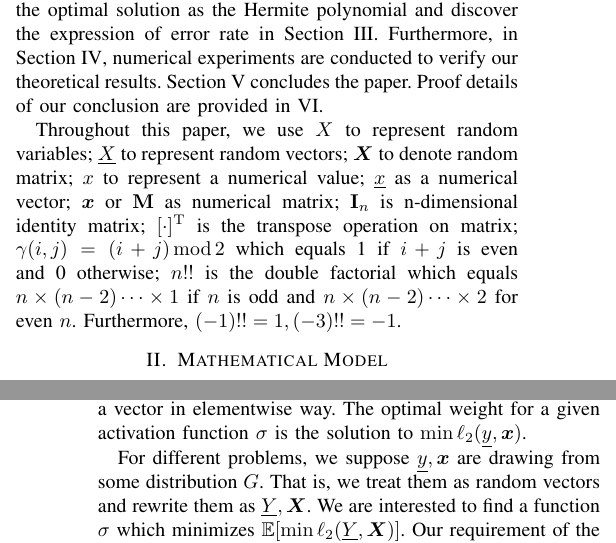
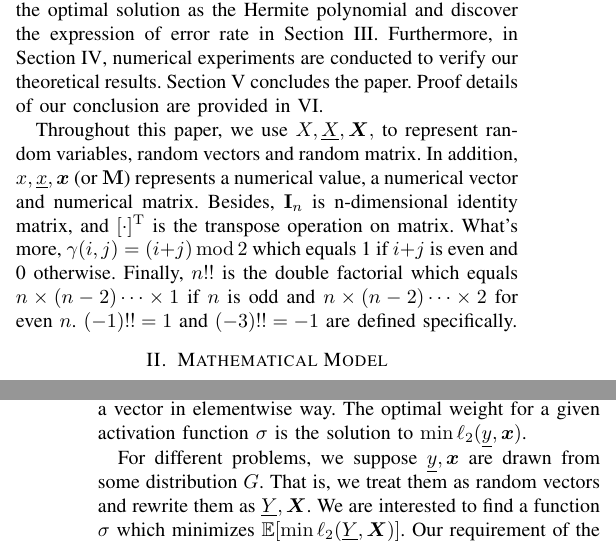
Before and after one commit to zhaofeng-shu33/activation_function_paper, a LaTeX paper (af_main.tex): two parts of the columns of pages 1 and 2 of 5, joined at a grey line, cut so that both start at the same text. Compiled offline with pdfLaTeX; a missing font is replaced by an installed copy or a similar font; a LaTeX package or settings file that is missing is left out.

Commit message:
rewrite symbol

```diff
--- a/af_main.tex
+++ b/af_main.tex
@@ -164,15 +164,19 @@ Under some assumptions we establish the optimal solution as the Hermite polynomi
 Furthermore, in Section \ref{sec:er}, numerical experiments are conducted to verify our theoretical results.
 Section \ref{sec:con} concludes the paper. Proof details of our conclusion are provided in \ref{sec:Proofs}.
 
-Throughout this paper, we use $X$ to represent random variables;
-$\underline{X}$ to represent random vectors;
-$\bm{X}$ to denote random matrix;
-$x$ to represent a numerical value;
-$\underline{x}$ as a numerical vector;
-$\bm{x}$  or $\mathbf{M}$ as numerical matrix; $\mathbf{I}_n$ is n-dimensional identity matrix;
-$[\cdot]^\T$ is the transpose operation on matrix; $\ide{i}{j} = (i+j)\, \mathrm{mod} \, 2$
-which equals 1 if $ i + j$ is even and 0 otherwise;
-$n!!$ is the double factorial which equals $n \times (n-2) \dots \times1$ if $n$ is odd and $n \times (n-2)\dots \times 2$ for even $n$. Furthermore, $(-1)!!=1,(-3)!!=-1$.
+Throughout this paper,
+we use $X,\underline{X}, \bm{X}, $ to represent random variables,
+random vectors and
+random matrix. In addition,
+$x, \underline{x}, \bm{x}$ (or $\mathbf{M}$) represents a numerical value,
+a numerical vector
+and numerical matrix.
+Besides, $\mathbf{I}_n$ is n-dimensional identity matrix, and
+$[\cdot]^\T$ is the transpose operation on matrix. What's more, $\ide{i}{j} = (i+j)\, \mathrm{mod} \, 2$
+which equals 1 if $ i + j$ is even and 0 otherwise. Finally,
+$n!!$ is the double factorial which equals $n \times (n-2) \dots \times1$ if $n$ is odd and $n \times (n-2)\dots \times 2$ for even $n$. $(-1)!!=1$
+and $(-3)!!=-1$
+are defined specifically.
 
 \begin{figure}
 \includegraphics[width=\linewidth]{network_structure.eps}
@@ -196,7 +200,7 @@ The optimal weight for a given activation function $\sigma$ is the solution to $
 
 
 
-For different problems, we suppose $\underline{y}, \bm{x}$ are drawing from some distribution $G$.
+For different problems, we suppose $\underline{y}, \bm{x}$ are drawn from some distribution $G$.
 That is, we treat them as random vectors and rewrite them as $\underline{Y}, \bm{X}$.
 We are interested to find a function $\sigma$ which minimizes
 $\E[ \min \ell_2(\underline{Y}, \bm{X})]$.
```
Also changed, not shown: 1 other file.
